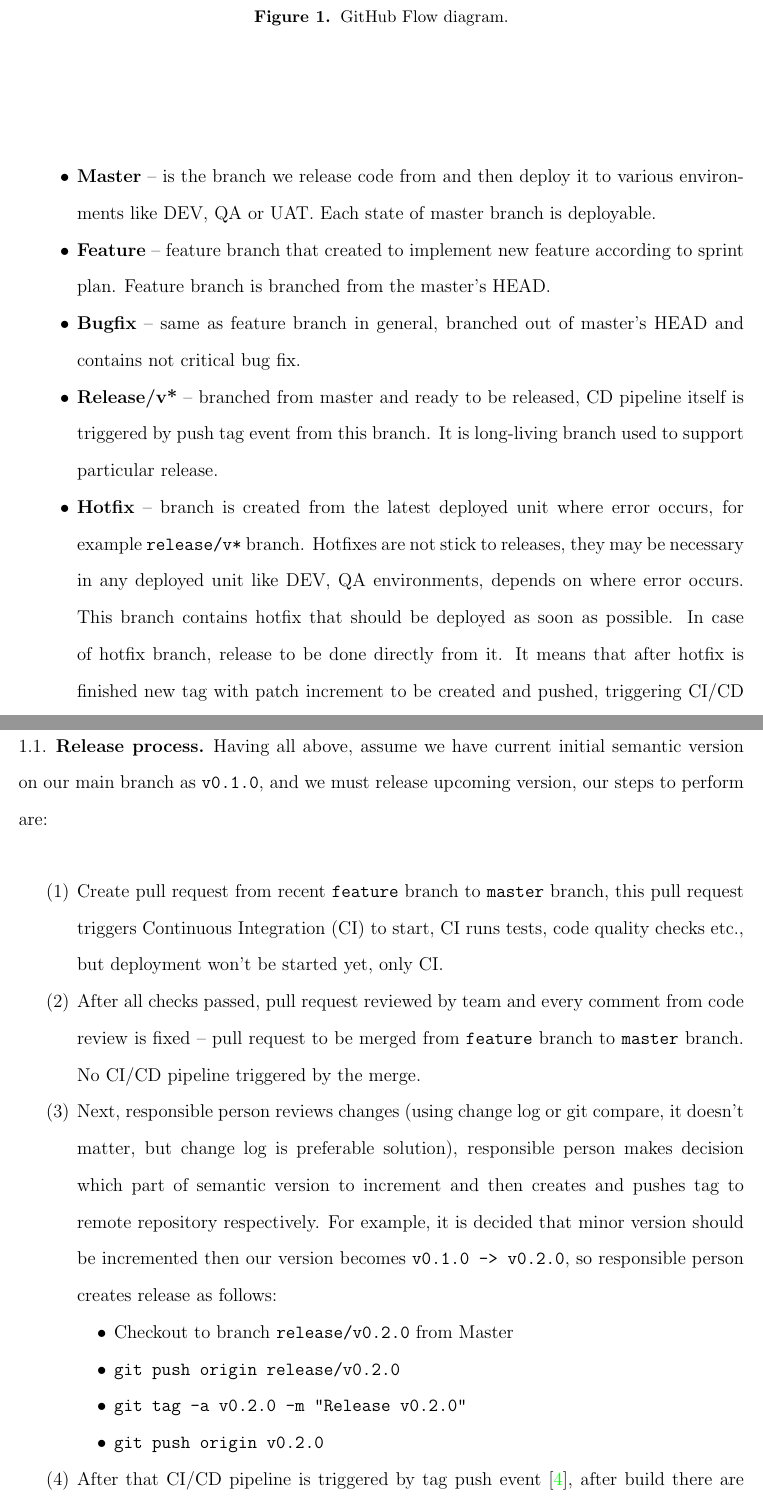
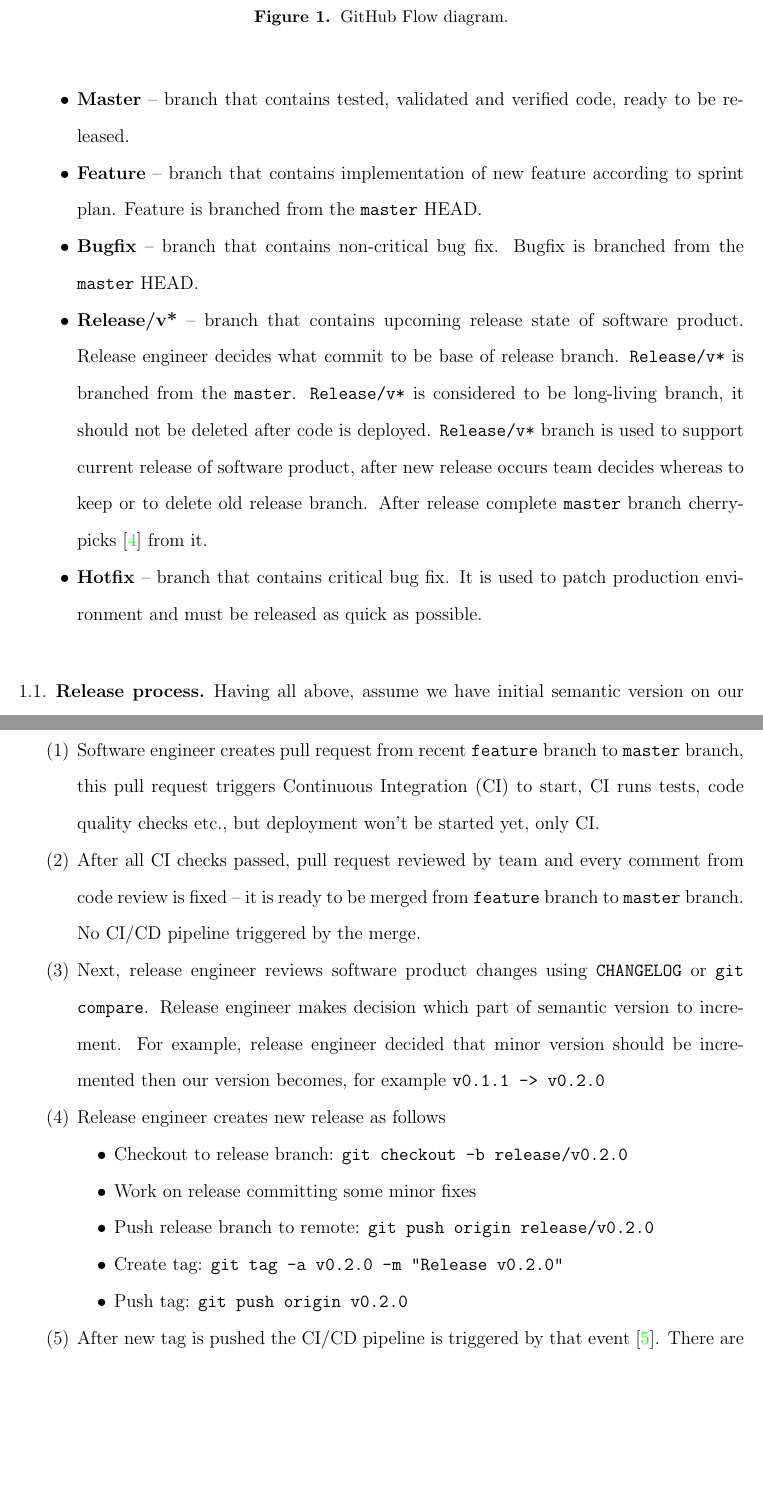
Before and after one commit to kolosovpetro/ReleaseFlowProposal, a LaTeX paper (src/ReleaseFlowProposal.tex, which reads src/sections/introduction.tex): two parts of pages 2 and 3 of 5, joined at a grey line, cut so that both start at the same text, the shorter picture padded with empty space. Compiled offline with pdfLaTeX.

Commit message:
release part updated

```diff
--- a/src/sections/introduction.tex
+++ b/src/sections/introduction.tex
@@ -11,49 +11,55 @@ Below picture shows main idea of GitHub flow itself
     ~\caption{GitHub Flow diagram.}
 \end{figure}
 \begin{itemize}
-    \item \textbf{Master} -- is the branch we release code from and then deploy it to various environments like
-    DEV, QA or UAT. Each state of master branch is deployable.
-    \item \textbf{Feature} -- feature branch that created to implement new feature according to sprint plan.
-    Feature branch is branched from the master's HEAD\@.
-    \item \textbf{Bugfix} -- same as feature branch in general, branched out of master's HEAD and contains not critical bug fix.
-    \item \textbf{Release/v*} -- branched from master and ready to be released, CD pipeline itself is triggered
-    by push tag event from this branch.
-    It is long-living branch used to support particular release.
-    \item \textbf{Hotfix} -- branch is created from the latest deployed unit where error occurs,
-    for example \texttt{release/v*} branch.
-    Hotfixes are not stick to releases, they may be necessary in any deployed unit like DEV, QA environments,
-    depends on where error occurs.
-    This branch contains hotfix that should be deployed as soon as possible.
-    In case of hotfix branch, release to be done directly from it.
-    It means that after hotfix is finished new tag with patch increment to be created and pushed,
-    triggering CI/CD and deployment of hotfix to production.
+    \item \textbf{Master} -- branch that contains tested, validated and verified code, ready to be released.
+    \item \textbf{Feature} -- branch that contains implementation of new feature according to sprint plan.
+    Feature is branched from the \texttt{master} HEAD\@.
+    \item \textbf{Bugfix} -- branch that contains non-critical bug fix.
+    Bugfix is branched from the \texttt{master} HEAD\@.
+    \item \textbf{Release/v*} -- branch that contains upcoming release state of software product.
+    Release engineer decides what commit to be base of release branch.
+    \texttt{Release/v*} is branched from the \texttt{master}.
+    \texttt{Release/v*} is considered to be long-living branch, it should not be deleted after code is deployed.
+    \texttt{Release/v*} branch is used to support current release of software product, after new release occurs
+    team decides whereas to keep or to delete old release branch.
+    After release complete \texttt{master} branch cherry-picks~\cite{CherryPick} from it.
+    \item \textbf{Hotfix} -- branch that contains critical bug fix.
+    It is used to patch production environment and must be released as quick as possible.
+%    \item \textbf{Hotfix} -- branch is created from the latest deployed unit where error occurs,
+%    for example \texttt{release/v*} branch.
+%    Hotfixes are not stick to releases, they may be necessary in any deployed unit like DEV, QA environments,
+%    depends on where error occurs.
+%    This branch contains hotfix that should be deployed as soon as possible.
+%    In case of hotfix branch, release to be done directly from it.
+%    It means that after hotfix is finished new tag with patch increment to be created and pushed,
+%    triggering CI/CD and deployment of hotfix to production.
 \end{itemize}
 
 \subsection{Release process}
-Having all above, assume we have current initial semantic version on our main branch as \texttt{v0.1.0},
+Having all above, assume we have initial semantic version on our \texttt{master} branch as \texttt{v0.1.1},
 and we must release upcoming version, our steps to perform are:
 \begin{enumerate}
-    \item Create pull request from recent \texttt{feature} branch to \texttt{master} branch, this pull request triggers
-    Continuous Integration (CI) to start, CI runs tests, code quality checks etc.,
+    \item Software engineer creates pull request from recent \texttt{feature} branch to \texttt{master} branch,
+    this pull request triggers Continuous Integration (CI) to start, CI runs tests, code quality checks etc.,
     but deployment won't be started yet, only CI\@.
-    \item After all checks passed, pull request reviewed by team and every comment from code review is fixed -- pull
-    request to be merged from \texttt{feature} branch to \texttt{master} branch.
+    \item After all CI checks passed, pull request reviewed by team and every comment from code review is fixed --
+    it is ready to be merged from \texttt{feature} branch to \texttt{master} branch.
     No CI/CD pipeline triggered by the merge.
-    \item Next, responsible person reviews changes
-    (using change log or git compare, it doesn't matter, but change log is preferable solution),
-    responsible person makes decision which part of semantic version to increment and then creates
-    and pushes tag to remote repository respectively.
-    For example, it is decided that minor version should be incremented then our version becomes
-    \texttt{v0.1.0 -> v0.2.0}, so responsible person creates release as follows:
+    \item Next, release engineer reviews software product changes using \texttt{CHANGELOG} or \texttt{git compare}.
+    Release engineer makes decision which part of semantic version to increment.
+    For example, release engineer decided that minor version should be incremented then our version becomes,
+    for example \texttt{v0.1.1 -> v0.2.0}
+    \item Release engineer creates new release as follows
     \begin{itemize}
-        \item Checkout to branch \texttt{release/v0.2.0} from Master
-        \item \texttt{git push origin release/v0.2.0}
-        \item \texttt{git tag -a v0.2.0 -m "Release v0.2.0"}
-        \item \texttt{git push origin v0.2.0}
+        \item Checkout to release branch: \texttt{git checkout -b release/v0.2.0}
+        \item Work on release committing some minor fixes
+        \item Push release branch to remote: \texttt{git push origin release/v0.2.0}
+        \item Create tag: \texttt{git tag -a v0.2.0 -m "Release v0.2.0"}
+        \item Push tag: \texttt{git push origin v0.2.0}
     \end{itemize}
-    \item After that CI/CD pipeline is triggered by tag push event~\cite{AzurePipelinesTriggers},
-    after build there are three deployments scheduled: DEV, QA, UAT\@.
+    \item After new tag is pushed the CI/CD pipeline is triggered by that event~\cite{AzurePipelinesTriggers}.
+    There are three deployments scheduled: DEV, QA, UAT\@.
     Environments QA and UAT are to be approved by designated personnel before deployment starts,
     DEV to be deployed without manual approve.
-    \item Finally, \texttt{master} branch cherry-picks from \texttt{release/v0.2.0} after deployment is complete.
+    \item Finally, \texttt{master} branch cherry-picks~\cite{CherryPick} from \texttt{release/v0.2.0} after deployment is complete.
 \end{enumerate}
@@ -63,3 +69,5 @@ Entire process is shown on picture below
     \includegraphics[width=1\textwidth]{../img/GitLab_Flow}
     ~\caption{GitLab Flow diagram~\cite{GitLabFlow}.}
 \end{figure}
+
+\subsection{Hotfix strategy}
```
Also changed, not shown: src/ReleaseFlowProposalReferences.bib (+7 -0 lines), img/GitLab_Flow.PNG, out/ReleaseFlowProposal.pdf, src/sections/introduction.tex (2 more changed lines).
